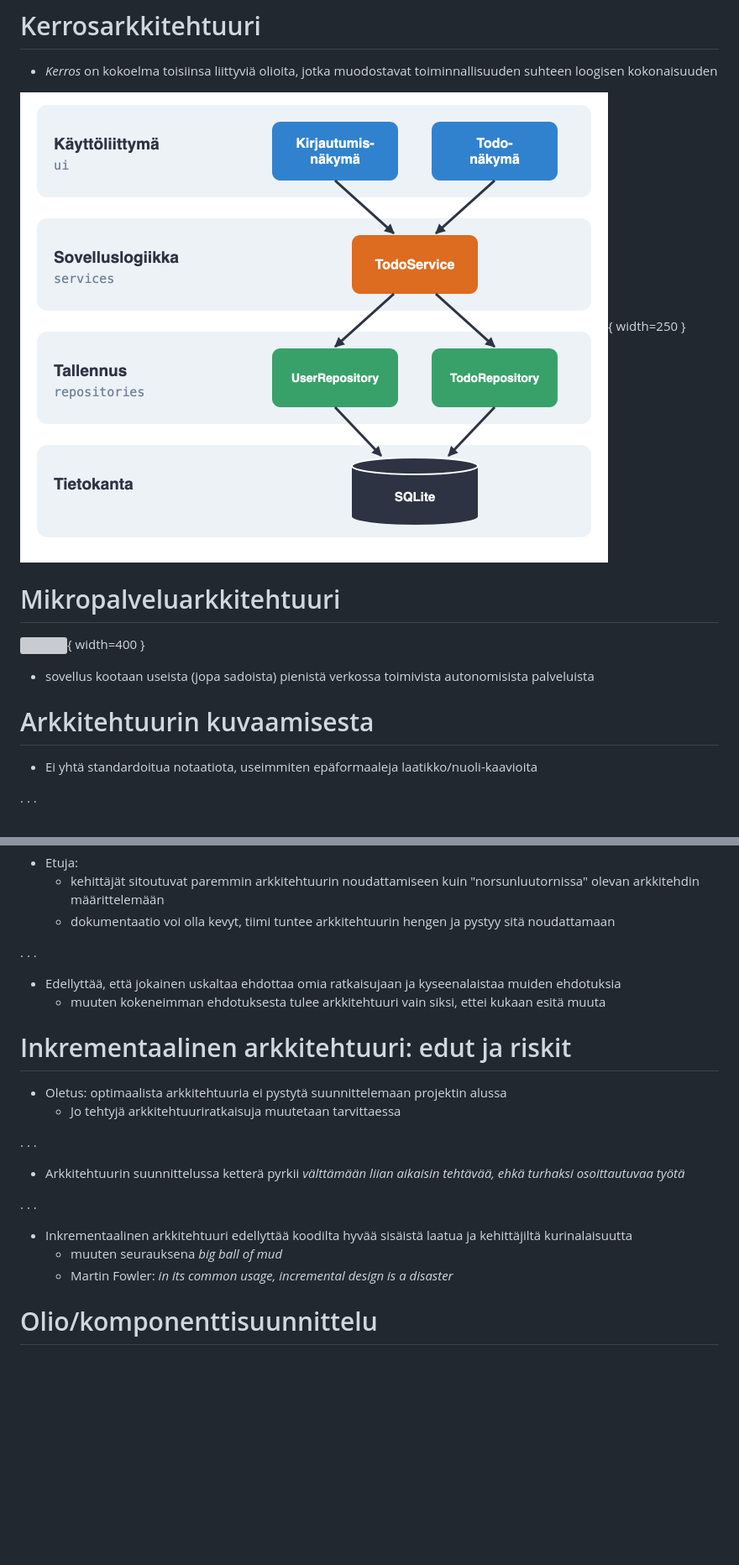
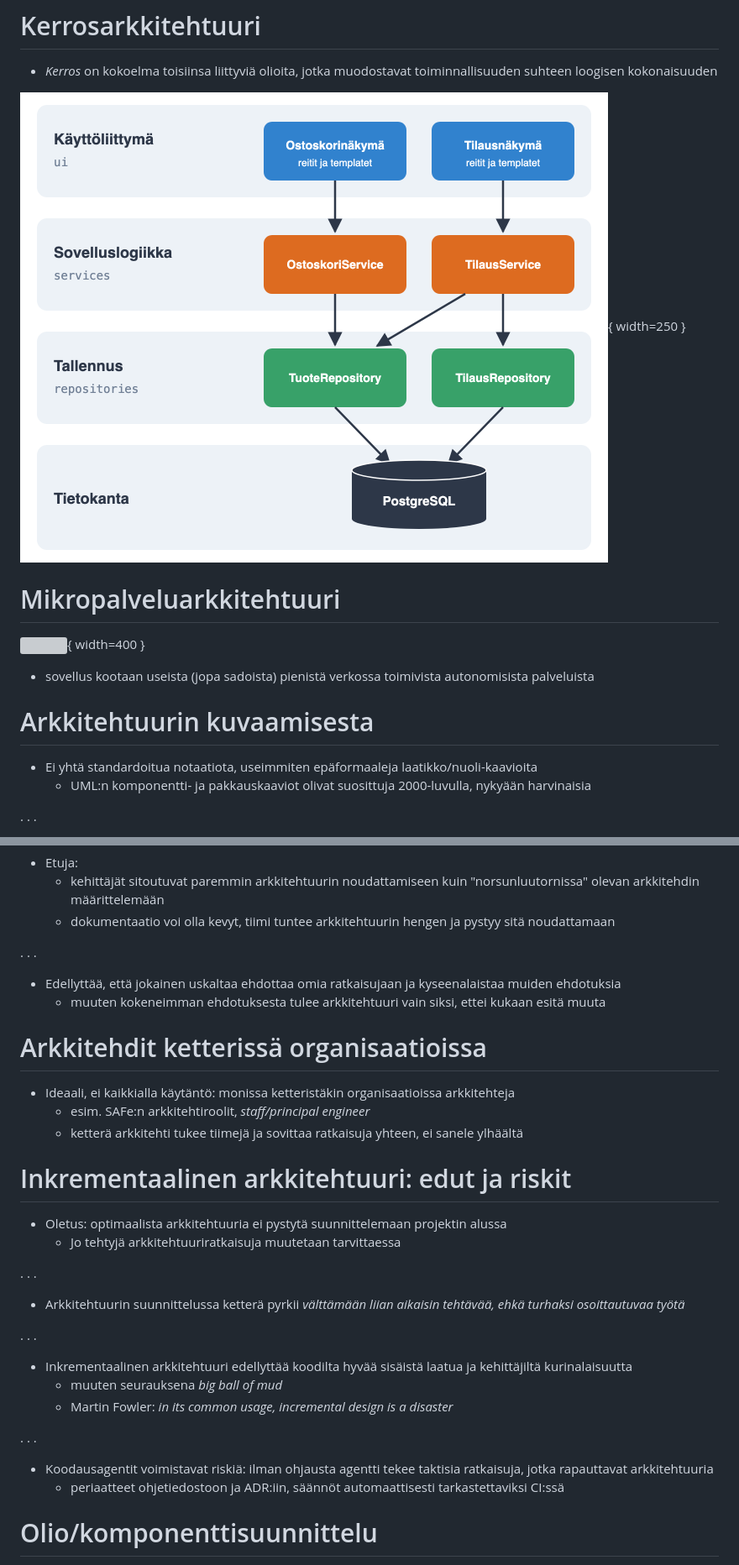
Before and after one commit to ohjelmistotuotanto-hy/slides-26, a Markdown page: 8.md, 2 parts joined by grey strips. Shown at 84% size. Drawn GitHub-style; pictures changed too: images/kerrosarkkitehtuuri.png; blank space fills up the shorter version; grey boxes are pictures that could not be loaded.

```diff
--- a/8.md
+++ b/8.md
@@ -83,6 +83,7 @@
 # Arkkitehtuurin kuvaamisesta
 
 - Ei yhtä standardoitua notaatiota, useimmiten epäformaaleja laatikko/nuoli-kaavioita
+  - UML:n komponentti- ja pakkauskaaviot olivat suosittuja 2000-luvulla, nykyään harvinaisia
 
 . . .
 
@@ -245,6 +247,12 @@ PostgreSQL:ää.
 - Edellyttää, että jokainen uskaltaa ehdottaa omia ratkaisujaan ja kyseenalaistaa muiden ehdotuksia
   - muuten kokeneimman ehdotuksesta tulee arkkitehtuuri vain siksi, ettei kukaan esitä muuta
 
+# Arkkitehdit ketterissä organisaatioissa
+
+- Ideaali, ei kaikkialla käytäntö: monissa ketteristäkin organisaatioissa arkkitehteja
+  - esim. SAFe:n arkkitehtiroolit, _staff/principal engineer_
+  - ketterä arkkitehti tukee tiimejä ja sovittaa ratkaisuja yhteen, ei sanele ylhäältä
+
 # Inkrementaalinen arkkitehtuuri: edut ja riskit
 
 - Oletus: optimaalista arkkitehtuuria ei pystytä suunnittelemaan projektin alussa
@@ -259,6 +267,11 @@ PostgreSQL:ää.
 - Inkrementaalinen arkkitehtuuri edellyttää koodilta hyvää sisäistä laatua ja kehittäjiltä kurinalaisuutta
   - muuten seurauksena _big ball of mud_
   - Martin Fowler: _in its common usage, incremental design is a disaster_
+
+. . .
+
+- Koodausagentit voimistavat riskiä: ilman ohjausta agentti tekee taktisia ratkaisuja, jotka rapauttavat arkkitehtuuria
+  - periaatteet ohjetiedostoon ja ADR:iin, säännöt automaattisesti tarkastettaviksi CI:ssä
 
 # Olio/komponenttisuunnittelu
 
```
Also changed, not shown: other parts of 8.md (+2 -1 lines), 7.md (+8 -1 lines), 2 other files.
